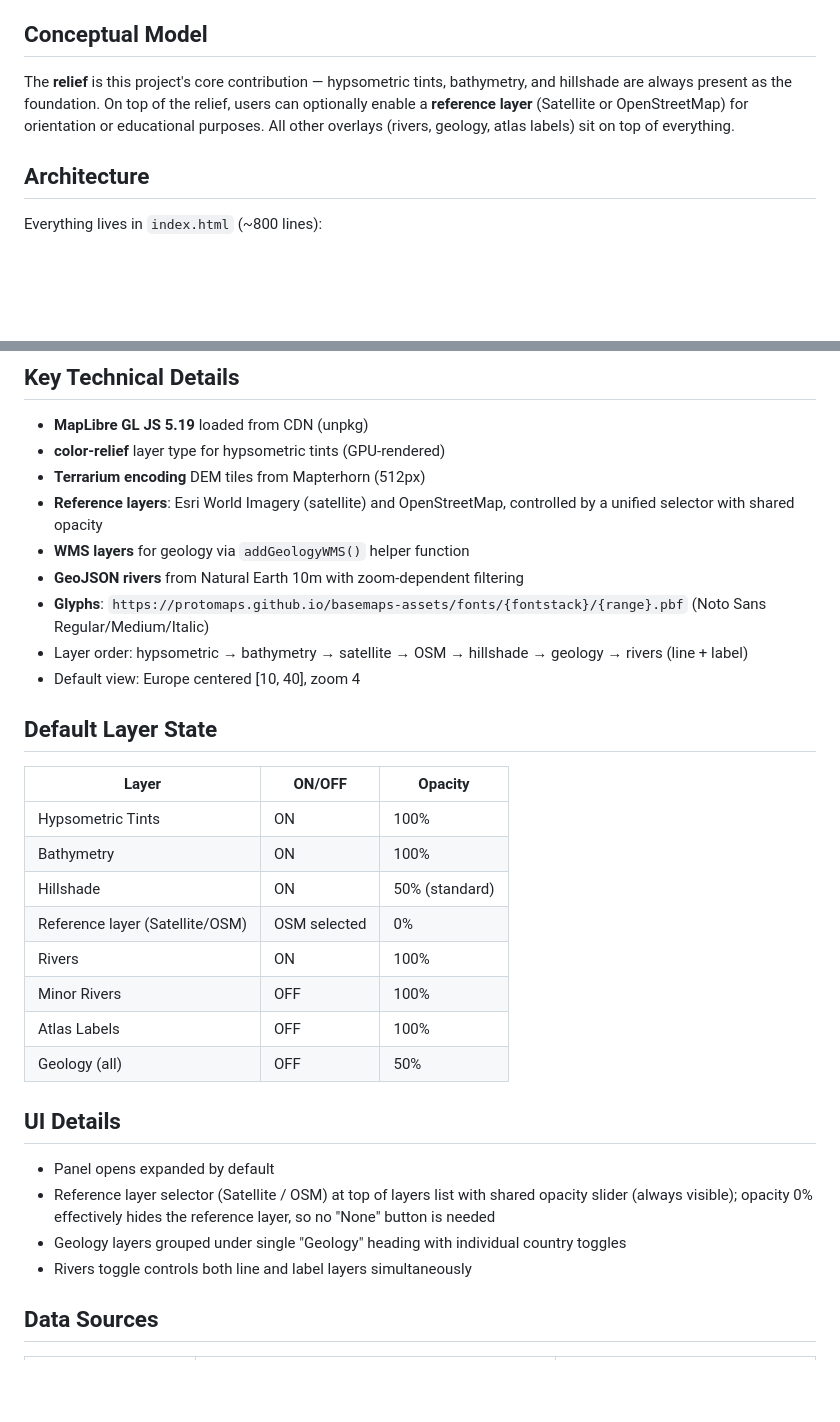
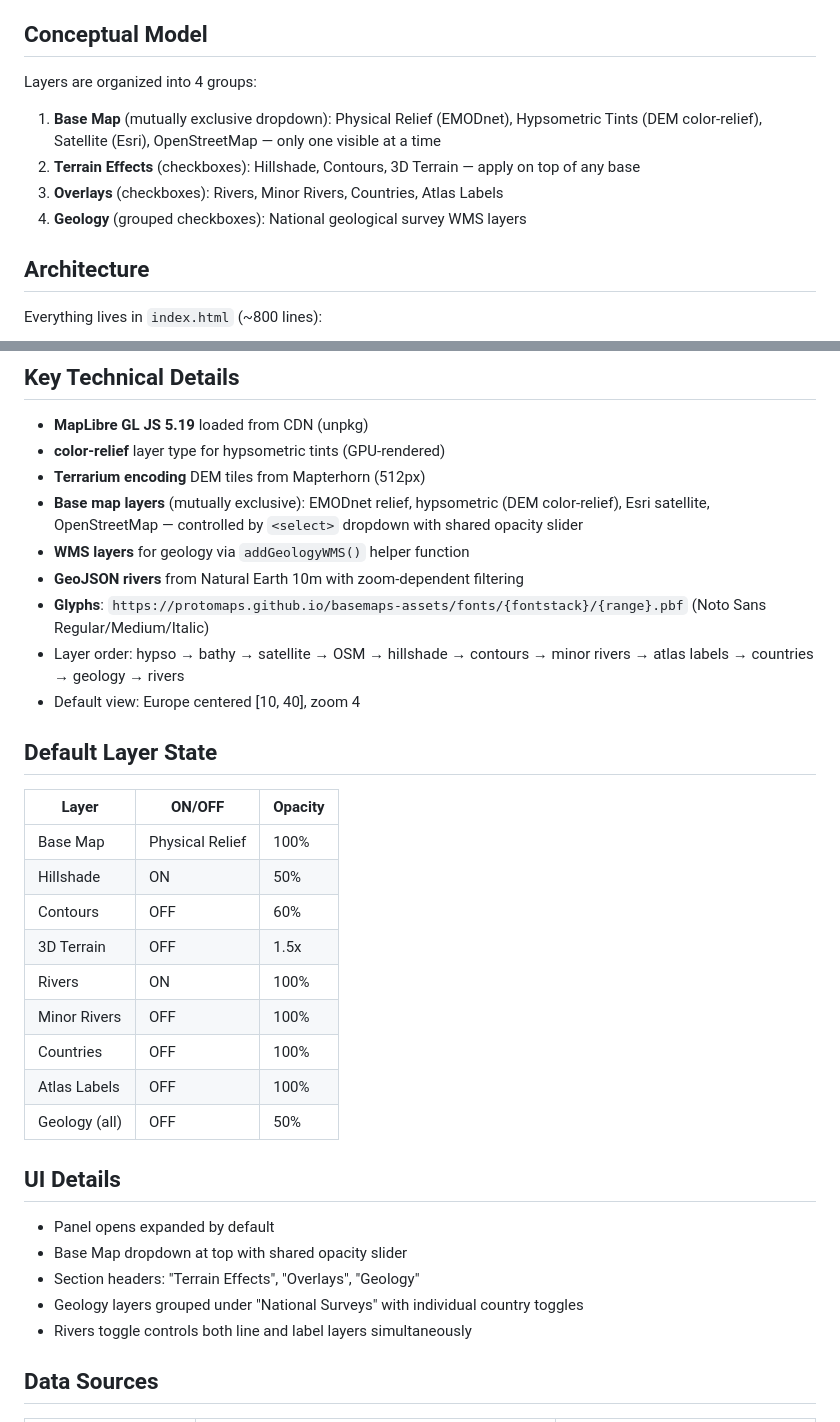
Before and after one commit to jorgemelis/physicalearth, a Markdown page: CLAUDE.md, 2 parts joined by grey strips. Rendered like a GitHub page; blank space fills up the shorter version.

Commit message:
Update CLAUDE.md to reflect new layer organization
Document the 4-group model: Base Map (dropdown), Terrain Effects,
Overlays, and Geology. Update default layer state and UI details.

Co-Authored-By: Claude Opus 4.6 <noreply@anthropic.com>

```diff
--- a/CLAUDE.md
+++ b/CLAUDE.md
@@ -4,7 +4,11 @@
 GPU-rendered interactive hypsometric atlas. Single-file web app (`index.html`) using MapLibre GL JS 5.19. No build tools, no frameworks, no npm.
 
 ## Conceptual Model
-The **relief** is this project's core contribution — hypsometric tints, bathymetry, and hillshade are always present as the foundation. On top of the relief, users can optionally enable a **reference layer** (Satellite or OpenStreetMap) for orientation or educational purposes. All other overlays (rivers, geology, atlas labels) sit on top of everything.
+Layers are organized into 4 groups:
+1. **Base Map** (mutually exclusive dropdown): Physical Relief (EMODnet), Hypsometric Tints (DEM color-relief), Satellite (Esri), OpenStreetMap — only one visible at a time
+2. **Terrain Effects** (checkboxes): Hillshade, Contours, 3D Terrain — apply on top of any base
+3. **Overlays** (checkboxes): Rivers, Minor Rivers, Countries, Atlas Labels
+4. **Geology** (grouped checkboxes): National geological survey WMS layers
 
 ## Architecture
 Everything lives in `index.html` (~800 lines):
@@ -16,29 +20,31 @@ Everything lives in `index.html` (~800 lines):
 - **MapLibre GL JS 5.19** loaded from CDN (unpkg)
 - **color-relief** layer type for hypsometric tints (GPU-rendered)
 - **Terrarium encoding** DEM tiles from Mapterhorn (512px)
-- **Reference layers**: Esri World Imagery (satellite) and OpenStreetMap, controlled by a unified selector with shared opacity
+- **Base map layers** (mutually exclusive): EMODnet relief, hypsometric (DEM color-relief), Esri satellite, OpenStreetMap — controlled by `<select>` dropdown with shared opacity slider
 - **WMS layers** for geology via `addGeologyWMS()` helper function
 - **GeoJSON rivers** from Natural Earth 10m with zoom-dependent filtering
 - **Glyphs**: `https://protomaps.github.io/basemaps-assets/fonts/{fontstack}/{range}.pbf` (Noto Sans Regular/Medium/Italic)
-- Layer order: hypsometric → bathymetry → satellite → OSM → hillshade → geology → rivers (line + label)
+- Layer order: hypso → bathy → satellite → OSM → hillshade → contours → minor rivers → atlas labels → countries → geology → rivers
 - Default view: Europe centered [10, 40], zoom 4
 
 ## Default Layer State
 | Layer | ON/OFF | Opacity |
 |-------|--------|---------|
-| Hypsometric Tints | ON | 100% |
-| Bathymetry | ON | 100% |
-| Hillshade | ON | 50% (standard) |
-| Reference layer (Satellite/OSM) | OSM selected | 0% |
+| Base Map | Physical Relief | 100% |
+| Hillshade | ON | 50% |
+| Contours | OFF | 60% |
+| 3D Terrain | OFF | 1.5x |
 | Rivers | ON | 100% |
 | Minor Rivers | OFF | 100% |
+| Countries | OFF | 100% |
 | Atlas Labels | OFF | 100% |
 | Geology (all) | OFF | 50% |
 
 ## UI Details
 - Panel opens expanded by default
-- Reference layer selector (Satellite / OSM) at top of layers list with shared opacity slider (always visible); opacity 0% effectively hides the reference layer, so no "None" button is needed
-- Geology layers grouped under single "Geology" heading with individual country toggles
+- Base Map dropdown at top with shared opacity slider
+- Section headers: "Terrain Effects", "Overlays", "Geology"
+- Geology layers grouped under "National Surveys" with individual country toggles
 - Rivers toggle controls both line and label layers simultaneously
 
 ## Data Sources
```
